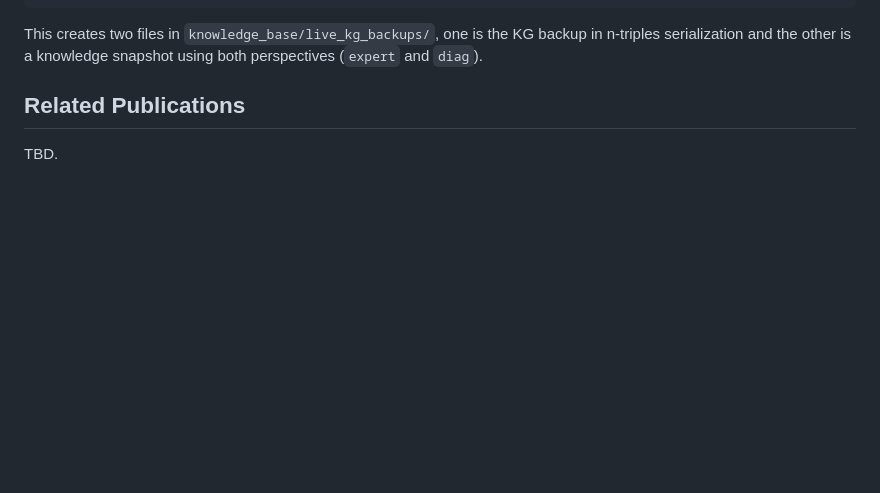
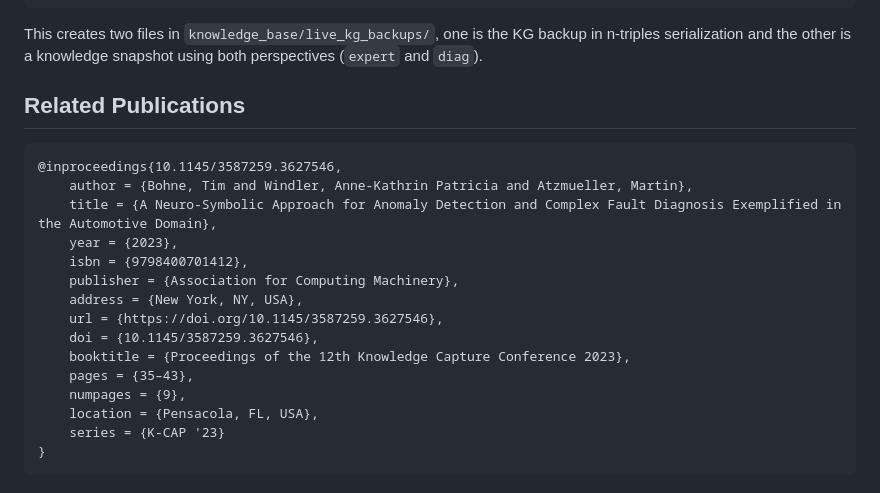
Before and after one commit to tbohne/obd_ontology, a Markdown page: README.md, the part around the change. Rendered like a GitHub page; blank space fills up the shorter version.

Commit message:
add paper ref

````diff
--- a/README.md
+++ b/README.md
@@ -131,4 +131,20 @@ This creates two files in `knowledge_base/live_kg_backups/`, one is the KG backu
 
 ## Related Publications
 
-TBD.
+```bibtex
+@inproceedings{10.1145/3587259.3627546,
+    author = {Bohne, Tim and Windler, Anne-Kathrin Patricia and Atzmueller, Martin},
+    title = {A Neuro-Symbolic Approach for Anomaly Detection and Complex Fault Diagnosis Exemplified in the Automotive Domain},
+    year = {2023},
+    isbn = {9798400701412},
+    publisher = {Association for Computing Machinery},
+    address = {New York, NY, USA},
+    url = {https://doi.org/10.1145/3587259.3627546},
+    doi = {10.1145/3587259.3627546},
+    booktitle = {Proceedings of the 12th Knowledge Capture Conference 2023},
+    pages = {35–43},
+    numpages = {9},
+    location = {Pensacola, FL, USA},
+    series = {K-CAP '23}
+}
+```
````
